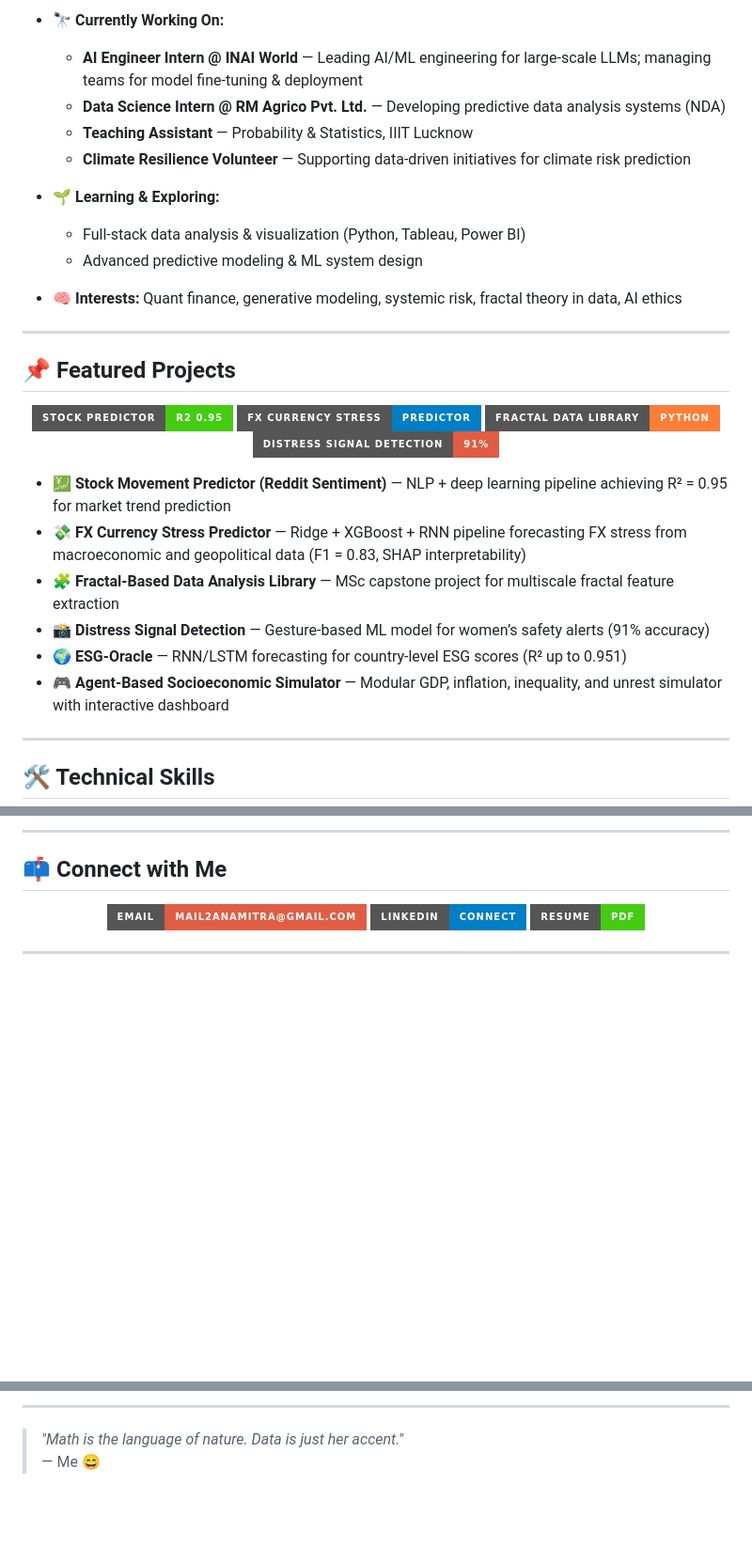
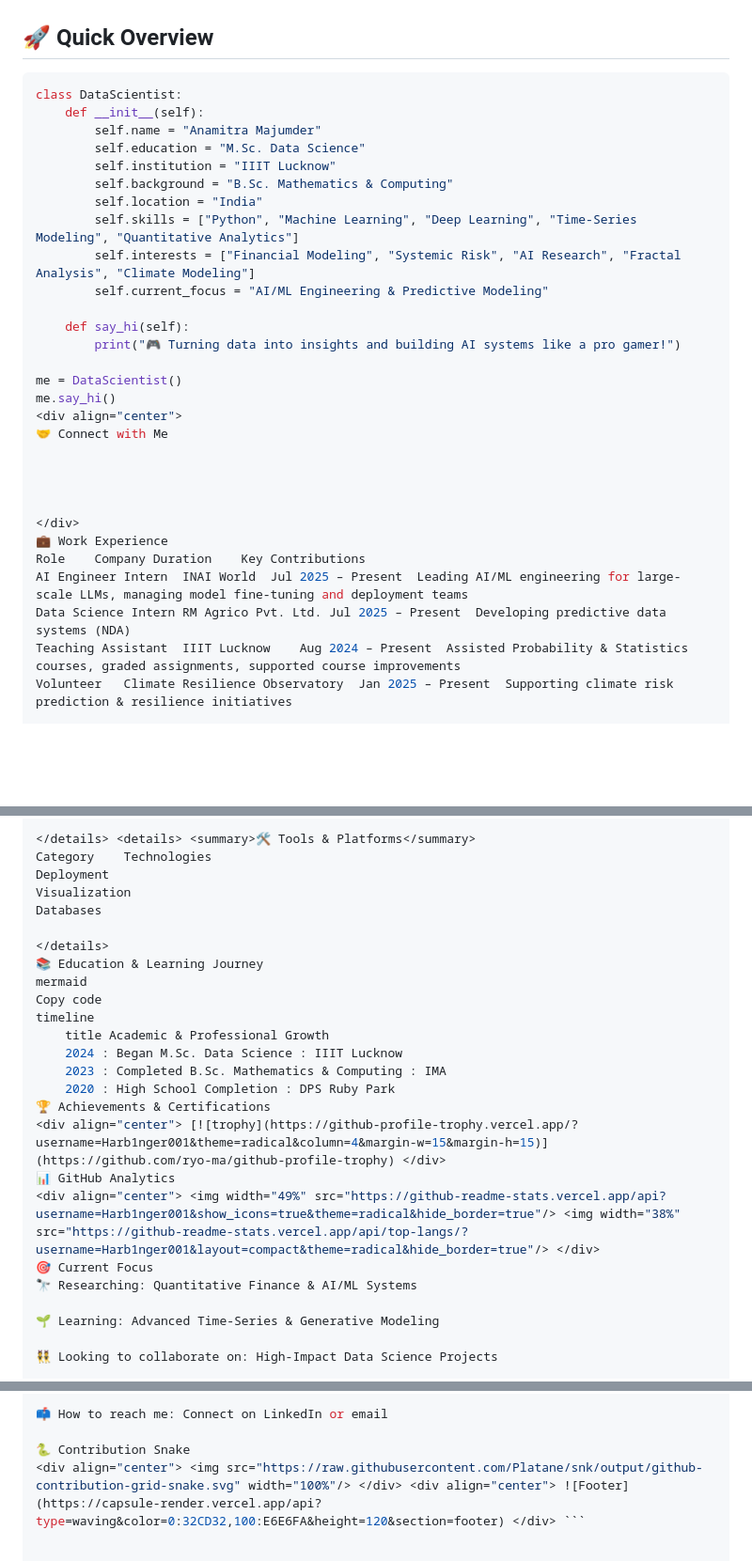
Before and after one commit to Harb1nger001/Harb1nger001, a Markdown page: README.md, 3 parts joined by grey strips. Shown at 94% size. GitHub-like rendering; badges without logos; blank space fills up the shorter version.

````diff
--- a/README.md
+++ b/README.md
@@ -13,36 +8,36 @@ Data science graduate student with a strong foundation in **mathematics, statist
 
-- 🔭 **Currently Working On:**
-  - **AI Engineer Intern @ INAI World** — Leading AI/ML engineering for large-scale LLMs; managing teams for model fine-tuning & deployment
-  - **Data Science Intern @ RM Agrico Pvt. Ltd.** — Developing predictive data analysis systems (NDA)
-  - **Teaching Assistant** — Probability & Statistics, IIIT Lucknow
-  - **Climate Resilience Volunteer** — Supporting data-driven initiatives for climate risk prediction
+</div>
 
-- 🌱 **Learning & Exploring:**
-  - Full-stack data analysis & visualization (Python, Tableau, Power BI)
-  - Advanced predictive modeling & ML system design
+## 🚀 Quick Overview
 
-- 🧠 **Interests:**
-  Quant finance, generative modeling, systemic risk, fractal theory in data, AI ethics
+```python
+class DataScientist:
+    def __init__(self):
+        self.name = "Anamitra Majumder"
+        self.education = "M.Sc. Data Science"
+        self.institution = "IIIT Lucknow"
+        self.background = "B.Sc. Mathematics & Computing"
+        self.location = "India"
+        self.skills = ["Python", "Machine Learning", "Deep Learning", "Time-Series Modeling", "Quantitative Analytics"]
+        self.interests = ["Financial Modeling", "Systemic Risk", "AI Research", "Fractal Analysis", "Climate Modeling"]
+        self.current_focus = "AI/ML Engineering & Predictive Modeling"
 
----
+    def say_hi(self):
+        print("🎮 Turning data into insights and building AI systems like a pro gamer!")
 
-## 📌 Featured Projects
+me = DataScientist()
+me.say_hi()
+<div align="center">
+🤝 Connect with Me
 
-<p align="center">
-  <img src="https://img.shields.io/badge/Stock_Predictor-R2_0.95-brightgreen?style=for-the-badge"/>
-  <img src="https://img.shields.io/badge/FX_Currency_Stress-Predictor-blue?style=for-the-badge"/>
-  <img src="https://img.shields.io/badge/Fractal_Data_Library-Python-orange?style=for-the-badge"/>
-  <img src="https://img.shields.io/badge/Distress_Signal_Detection-91%25-red?style=for-the-badge"/>
-</p>
 
-- **💹 Stock Movement Predictor (Reddit Sentiment)** — NLP + deep learning pipeline achieving R² = 0.95 for market trend prediction
-- **💸 FX Currency Stress Predictor** — Ridge + XGBoost + RNN pipeline forecasting FX stress from macroeconomic and geopolitical data (F1 = 0.83, SHAP interpretability)
-- **🧩 Fractal-Based Data Analysis Library** — MSc capstone project for multiscale fractal feature extraction
-- **📸 Distress Signal Detection** — Gesture-based ML model for women’s safety alerts (91% accuracy)
-- **🌍 ESG-Oracle** — RNN/LSTM forecasting for country-level ESG scores (R² up to 0.951)
-- **🎮 Agent-Based Socioeconomic Simulator** — Modular GDP, inflation, inequality, and unrest simulator with interactive dashboard
 
----
 
-## 🛠️ Technical Skills
+</div>
+💼 Work Experience
+Role	Company	Duration	Key Contributions
+AI Engineer Intern	INAI World	Jul 2025 – Present	Leading AI/ML engineering for large-scale LLMs, managing model fine-tuning and deployment teams
+Data Science Intern	RM Agrico Pvt. Ltd.	Jul 2025 – Present	Developing predictive data systems (NDA)
+Teaching Assistant	IIIT Lucknow	Aug 2024 – Present	Assisted Probability & Statistics courses, graded assignments, supported course improvements
+Volunteer	Climate Resilience Observatory	Jan 2025 – Present	Supporting climate risk prediction & resilience initiatives
 
@@ -56,13 +51,27 @@ Data science graduate student with a strong foundation in **mathematics, statist
 
----
+</details> <details> <summary>🛠️ Tools & Platforms</summary>
+Category	Technologies
+Deployment
+Visualization
+Databases
 
-## 📫 Connect with Me
+</details>
+📚 Education & Learning Journey
+mermaid
+Copy code
+timeline
+    title Academic & Professional Growth
+    2024 : Began M.Sc. Data Science : IIIT Lucknow
+    2023 : Completed B.Sc. Mathematics & Computing : IMA
+    2020 : High School Completion : DPS Ruby Park
+🏆 Achievements & Certifications
+<div align="center"> [![trophy](https://github-profile-trophy.vercel.app/?username=Harb1nger001&theme=radical&column=4&margin-w=15&margin-h=15)](https://github.com/ryo-ma/github-profile-trophy) </div>
+📊 GitHub Analytics
+<div align="center"> <img width="49%" src="https://github-readme-stats.vercel.app/api?username=Harb1nger001&show_icons=true&theme=radical&hide_border=true"/> <img width="38%" src="https://github-readme-stats.vercel.app/api/top-langs/?username=Harb1nger001&layout=compact&theme=radical&hide_border=true"/> </div>
+🎯 Current Focus
+🔭 Researching: Quantitative Finance & AI/ML Systems
 
-<p align="center">
-  <a href="mailto:mail2anamitra@gmail.com"><img src="https://img.shields.io/badge/Email-mail2anamitra@gmail.com-red?style=for-the-badge"/></a>
-  <a href="https://www.linkedin.com/in/anamitra-majumder"><img src="https://img.shields.io/badge/LinkedIn-Connect-blue?style=for-the-badge"/></a>
-  <a href="https://github.com/Harb1nger001/Harb1nger001/blob/main/CV.pdf"><img src="https://img.shields.io/badge/Resume-PDF-success?style=for-the-badge"/></a>
-</p>
+🌱 Learning: Advanced Time-Series & Generative Modeling
 
----
+👯 Looking to collaborate on: High-Impact Data Science Projects
 
@@ -74,5 +79,5 @@ Data science graduate student with a strong foundation in **mathematics, statist
 
----
+📫 How to reach me: Connect on LinkedIn or email
 
-> _"Math is the language of nature. Data is just her accent."_
-> — Me 😄
+🐍 Contribution Snake
+<div align="center"> <img src="https://raw.githubusercontent.com/Platane/snk/output/github-contribution-grid-snake.svg" width="100%"/> </div> <div align="center"> ![Footer](https://capsule-render.vercel.app/api?type=waving&color=0:32CD32,100:E6E6FA&height=120&section=footer) </div> ```
````
Also changed, not shown: other parts of README.md (+12 -21 lines).
